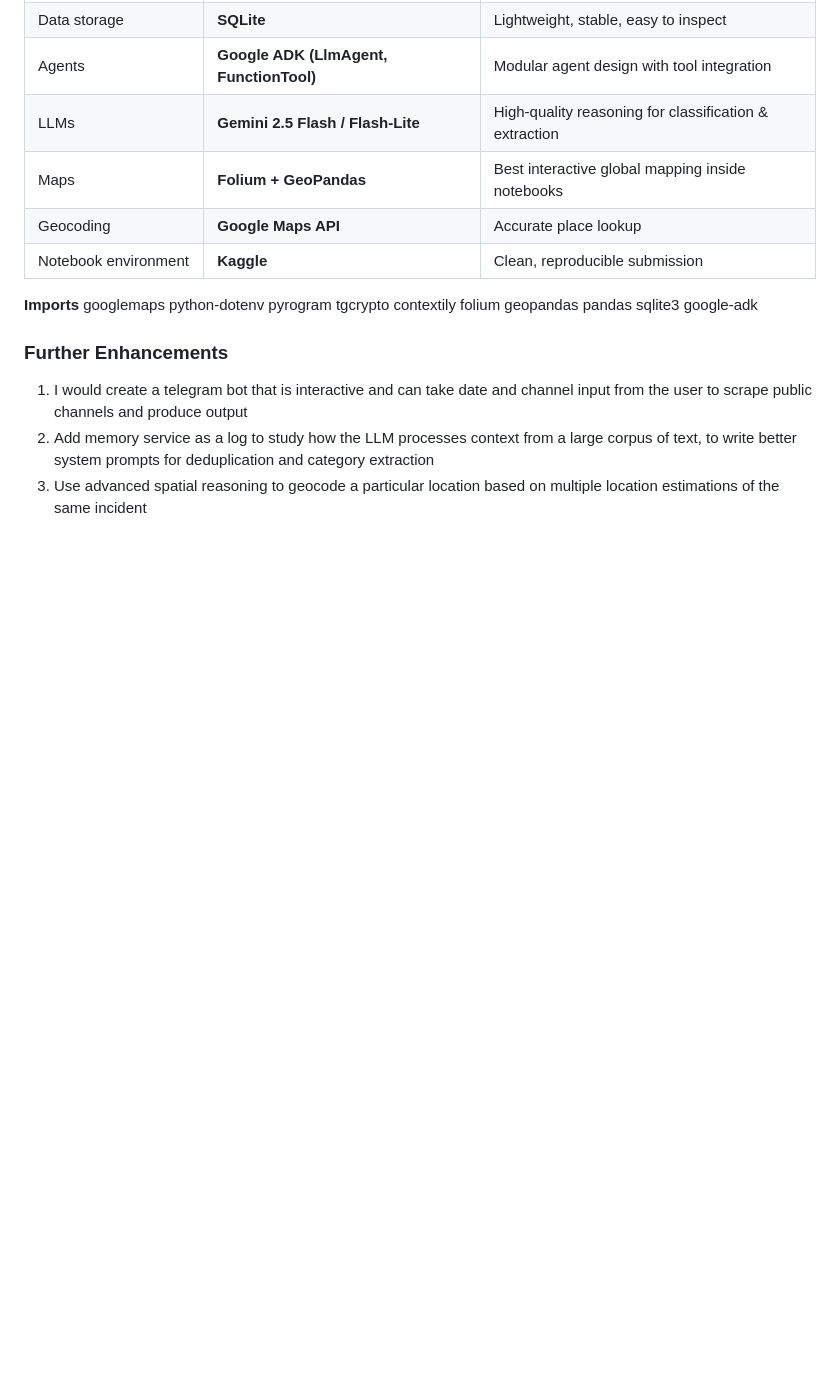
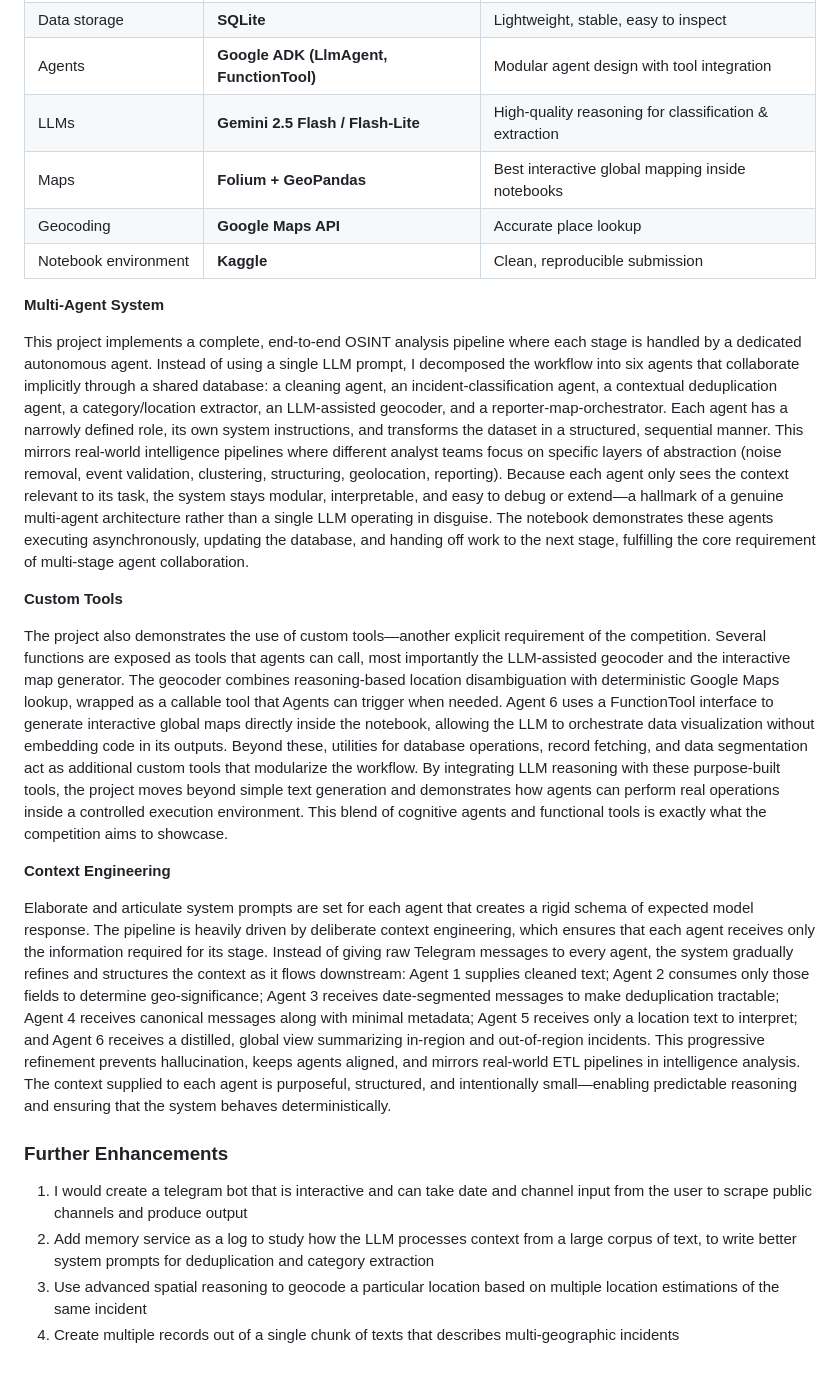
Before and after one commit to Namithnp/Telegram-OSINT-Incident-Mapping, a Markdown page: README.md, the part around the change. Rendered like a GitHub page; blank space fills up the shorter version.

```diff
--- a/README.md
+++ b/README.md
@@ -105,19 +105,20 @@ Finally, one meta-agent:
 | Geocoding               | **Google Maps API**                     | Accurate place lookup                                  |
 | Notebook environment    | **Kaggle**                              | Clean, reproducible submission                         |
 
-**Imports**
-googlemaps
-python-dotenv
-pyrogram
-tgcrypto
-contextily
-folium
-geopandas
-pandas
-sqlite3
-google-adk
+**Multi-Agent System**
+
+This project implements a complete, end-to-end OSINT analysis pipeline where each stage is handled by a dedicated autonomous agent. Instead of using a single LLM prompt, I decomposed the workflow into six agents that collaborate implicitly through a shared database: a cleaning agent, an incident-classification agent, a contextual deduplication agent, a category/location extractor, an LLM-assisted geocoder, and a reporter-map-orchestrator. Each agent has a narrowly defined role, its own system instructions, and transforms the dataset in a structured, sequential manner. This mirrors real-world intelligence pipelines where different analyst teams focus on specific layers of abstraction (noise removal, event validation, clustering, structuring, geolocation, reporting). Because each agent only sees the context relevant to its task, the system stays modular, interpretable, and easy to debug or extend—a hallmark of a genuine multi-agent architecture rather than a single LLM operating in disguise. The notebook demonstrates these agents executing asynchronously, updating the database, and handing off work to the next stage, fulfilling the core requirement of multi-stage agent collaboration.
+
+**Custom Tools**
+
+The project also demonstrates the use of custom tools—another explicit requirement of the competition. Several functions are exposed as tools that agents can call, most importantly the LLM-assisted geocoder and the interactive map generator. The geocoder combines reasoning-based location disambiguation with deterministic Google Maps lookup, wrapped as a callable tool that Agents can trigger when needed. Agent 6 uses a FunctionTool interface to generate interactive global maps directly inside the notebook, allowing the LLM to orchestrate data visualization without embedding code in its outputs. Beyond these, utilities for database operations, record fetching, and data segmentation act as additional custom tools that modularize the workflow. By integrating LLM reasoning with these purpose-built tools, the project moves beyond simple text generation and demonstrates how agents can perform real operations inside a controlled execution environment. This blend of cognitive agents and functional tools is exactly what the competition aims to showcase.
+
+**Context Engineering**
+
+Elaborate and articulate system prompts are set for each agent that creates a rigid schema of expected model response. The pipeline is heavily driven by deliberate context engineering, which ensures that each agent receives only the information required for its stage. Instead of giving raw Telegram messages to every agent, the system gradually refines and structures the context as it flows downstream: Agent 1 supplies cleaned text; Agent 2 consumes only those fields to determine geo-significance; Agent 3 receives date-segmented messages to make deduplication tractable; Agent 4 receives canonical messages along with minimal metadata; Agent 5 receives only a location text to interpret; and Agent 6 receives a distilled, global view summarizing in-region and out-of-region incidents. This progressive refinement prevents hallucination, keeps agents aligned, and mirrors real-world ETL pipelines in intelligence analysis. The context supplied to each agent is purposeful, structured, and intentionally small—enabling predictable reasoning and ensuring that the system behaves deterministically.
 
 ### Further Enhancements
 1. I would create a telegram bot that is interactive and can take date and channel input from the user to scrape public channels and produce output
 2. Add memory service as a log to study how the LLM processes context from a large corpus of text, to write better system prompts for deduplication and category extraction
 3. Use advanced spatial reasoning to geocode a particular location based on multiple location estimations of the same incident
+4. Create multiple records out of a single chunk of texts that describes multi-geographic incidents
```
